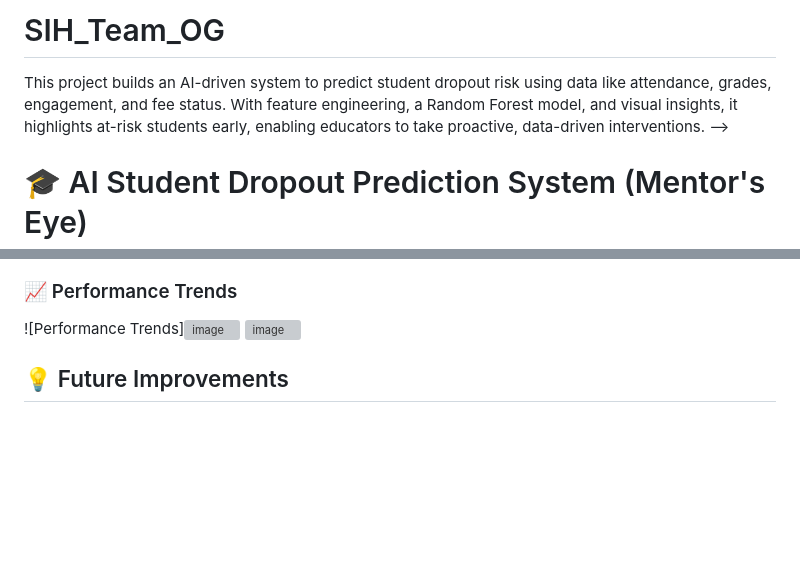
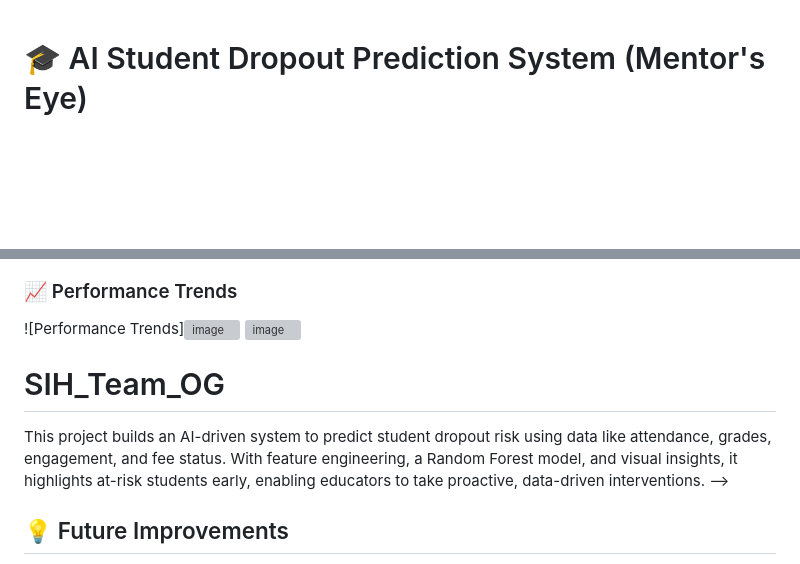
Before and after one commit to pranathiyadav869-sys/AI-Student-Dropout-Prediction-System-Mentor-s-Eye-, a Markdown page: README.md, 2 parts joined by grey strips. Rendered like a GitHub page; blank space fills up the shorter version; grey boxes are pictures that could not be loaded.

```diff
--- a/README.md
+++ b/README.md
@@ -1,5 +1,3 @@
-# SIH_Team_OG
-This project builds an AI-driven system to predict student dropout risk using data like attendance, grades, engagement, and fee status. With feature engineering, a Random Forest model, and visual insights, it highlights at-risk students early, enabling educators to take proactive, data-driven interventions. -->
 # 🎓 AI Student Dropout Prediction System (Mentor's Eye)
 
 An AI-powered system designed to **predict student dropout risk** using academic, behavioral, and financial data.
@@ -155,7 +153,8 @@ Password: password123
 ![Performance Trends]<img width="2852" height="1630" alt="image" src="https://github.com/user-attachments/assets/aab345d6-7959-4ac4-bcc6-47971fef9aa4" />
 <img width="2852" height="1630" alt="image" src="https://github.com/user-attachments/assets/6911151b-455d-48a0-b32f-b80c637ef007" />
 
-
+# SIH_Team_OG
+This project builds an AI-driven system to predict student dropout risk using data like attendance, grades, engagement, and fee status. With feature engineering, a Random Forest model, and visual insights, it highlights at-risk students early, enabling educators to take proactive, data-driven interventions. -->
 
 
 ## 💡 Future Improvements
```
